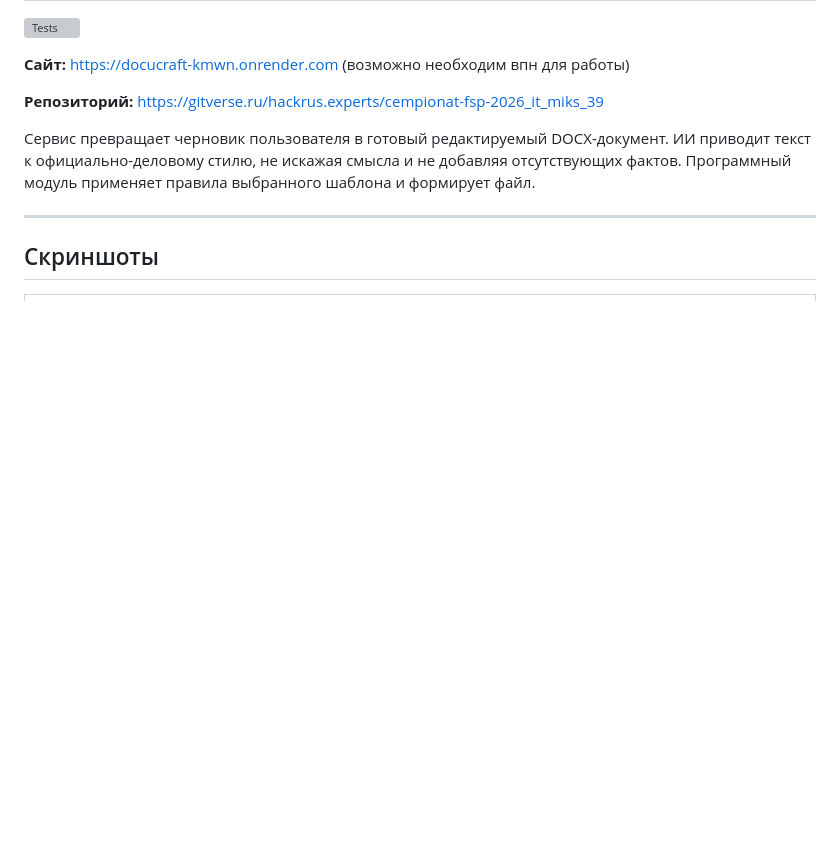
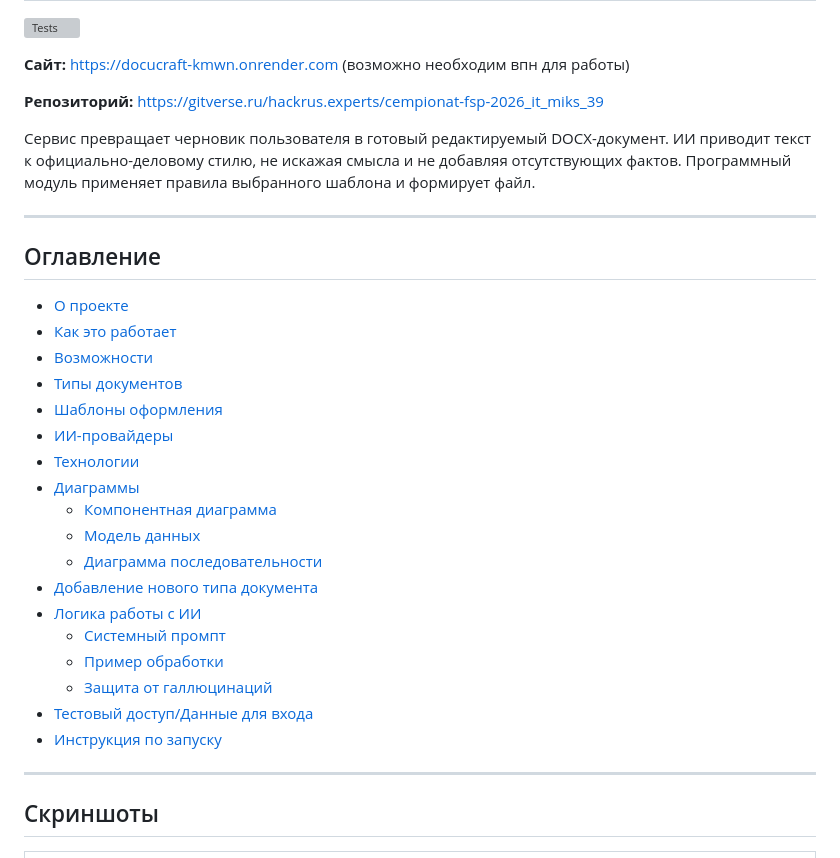
Before and after one commit to mario12508/DocuCraft, a Markdown page: readme.md, the part around one of its changes. Rendered like a GitHub page; blank space fills up the shorter version; grey boxes are pictures that could not be loaded.

Commit message:
Uplode: er; Refresh: readme

```diff
--- a/readme.md
+++ b/readme.md
@@ -7,6 +7,29 @@
 **Репозиторий:** https://gitverse.ru/hackrus.experts/cempionat-fsp-2026_it_miks_39
 
 Сервис превращает черновик пользователя в готовый редактируемый DOCX-документ. ИИ приводит текст к официально-деловому стилю, не искажая смысла и не добавляя отсутствующих фактов. Программный модуль применяет правила выбранного шаблона и формирует файл.
+
+---
+
+## Оглавление
+
+- [О проекте](#о-проекте)
+- [Как это работает](#как-это-работает)
+- [Возможности](#возможности)
+- [Типы документов](#типы-документов)
+- [Шаблоны оформления](#шаблоны-оформления)
+- [ИИ-провайдеры](#ии-провайдеры)
+- [Технологии](#технологии)
+- [Диаграммы](#диаграммы)
+  - [Компонентная диаграмма](#компонентная-диаграмма)
+  - [Модель данных](#er-диаграмма)
+  - [Диаграмма последовательности](#диаграмма-последовательности)
+- [Добавление нового типа документа](#добавление-нового-типа-документа)
+- [Логика работы с ИИ](#логика-работы-с-ии)
+  - [Системный промпт](#системный-промпт)
+  - [Пример обработки](#что-происходит-дальше)
+  - [Защита от галлюцинаций](#защита-от-галлюцинаций)
+- [Тестовый доступ/Данные для входа](#тестовый-доступ)
+- [Инструкция по запуску](setup.md)
 
 ---
 
```
Also changed, not shown: other parts of readme.md (+8 -5 lines).
